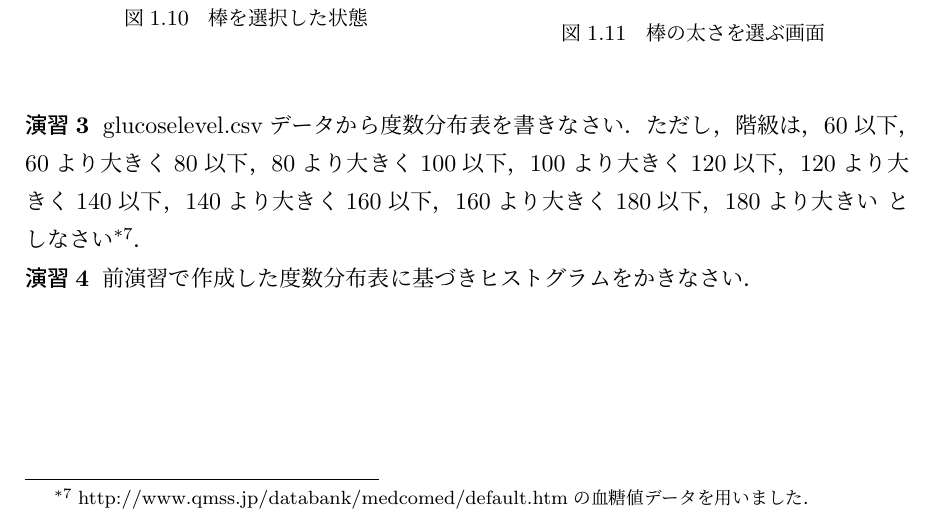
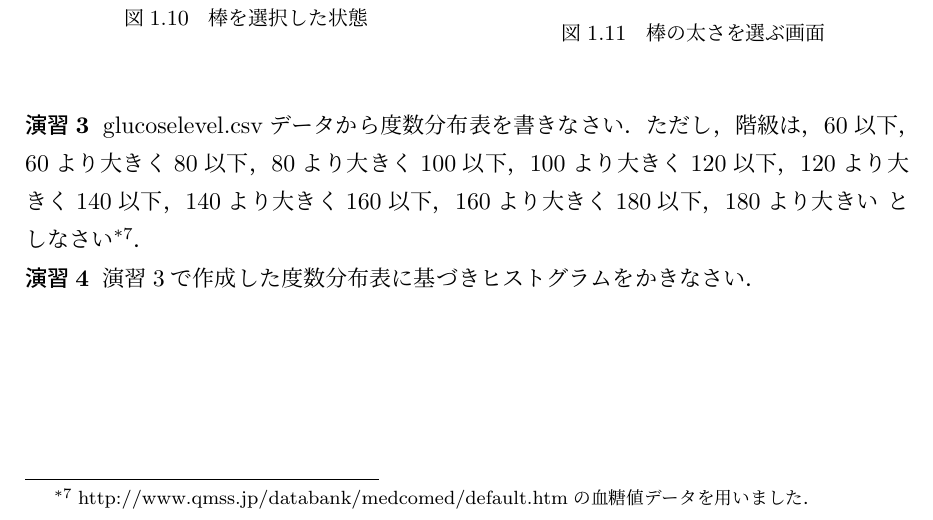
Before and after one commit to KazuhisaFujita/BasicStatisticsUsingExcel, a LaTeX document (statistics_ex.tex, which reads chap1.tex): part of page 9 of 22, cut so that both start at the same text. Compiled offline with pLaTeX and dvipdfmx.

Commit message:
問題文を改善しました

```diff
--- a/chap1.tex
+++ b/chap1.tex
@@ -323,7 +323,7 @@ gaussian.csvに書かれている数値の平均と中央値を求めなさい
 glucoselevel.csvデータから度数分布表を書きなさい．ただし，階級は，60以下，60より大きく80以下，80より大きく100以下，100より大きく120以下，120より大きく140以下，140より大きく160以下，160より大きく180以下，180より大きい としなさい\footnote{http://www.qmss.jp/databank/medcomed/default.htmの血糖値データを用いました．}．
 
 \practice
- 前演習で作成した度数分布表に基づきヒストグラムをかきなさい．
+ 演習3で作成した度数分布表に基づきヒストグラムをかきなさい．
 
 \section{レポート提出}
 
```
Also changed, not shown: statistics_ex.pdf, chap1.tex (2 more changed lines).
